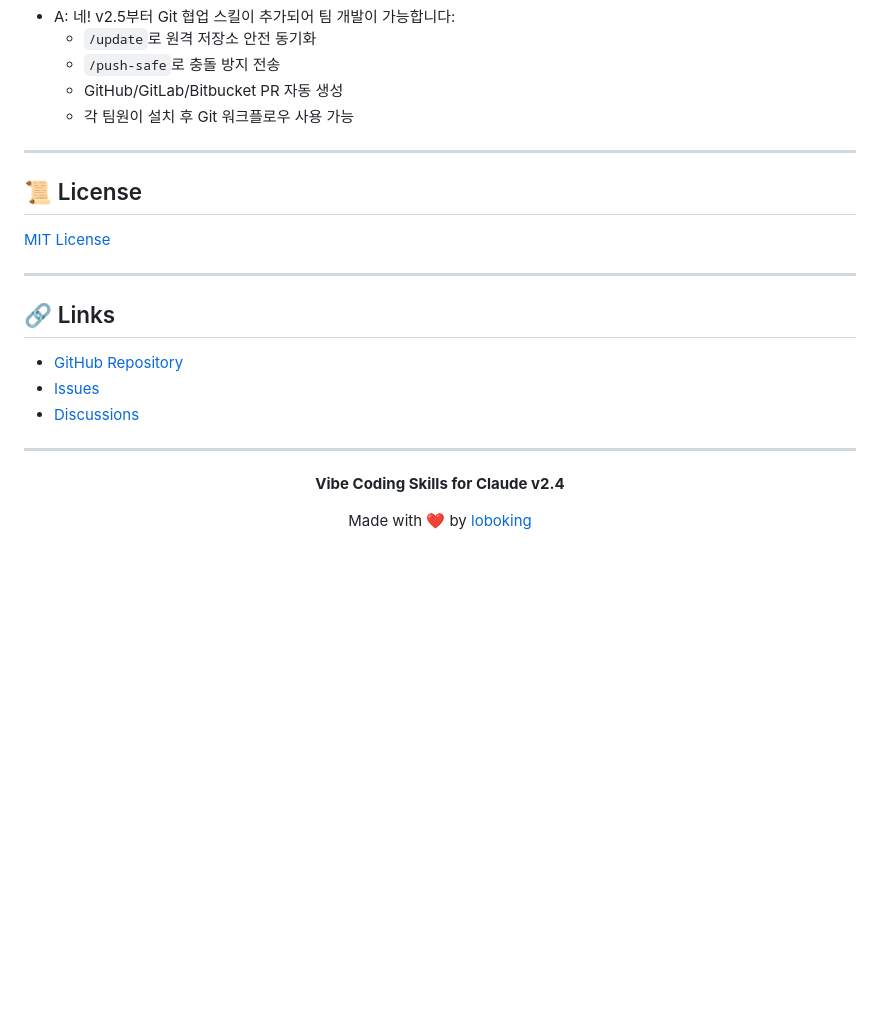
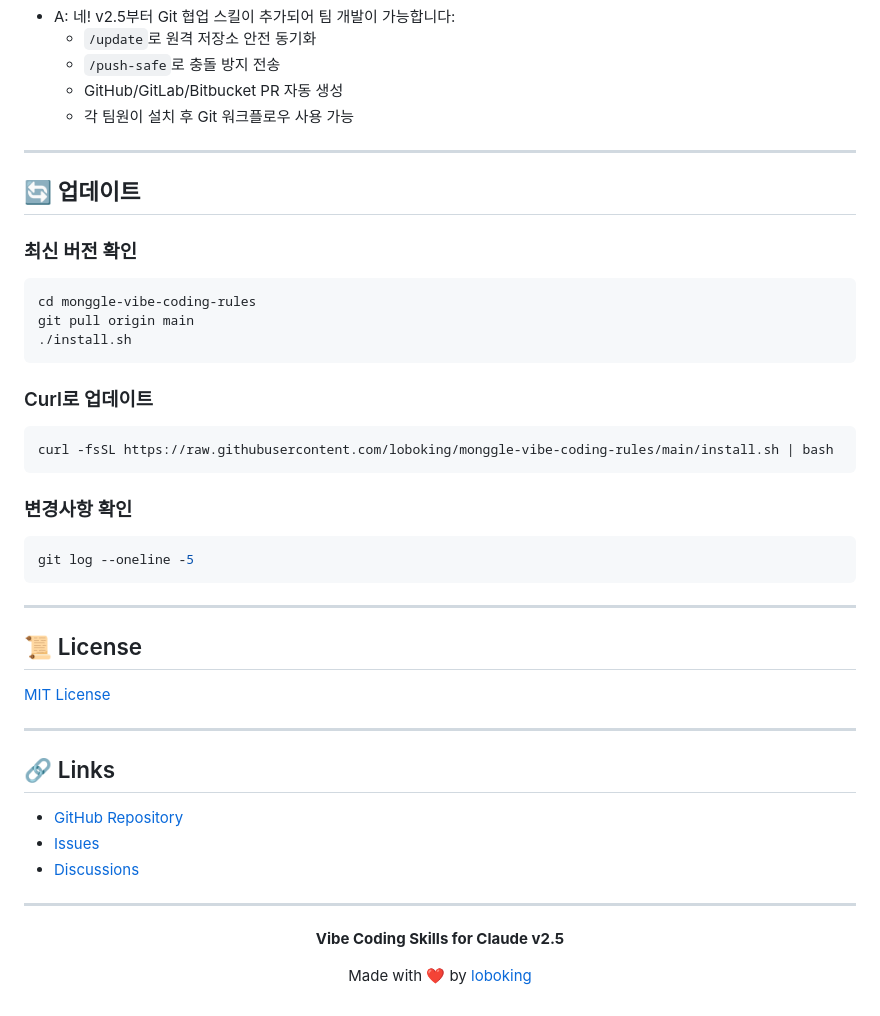
Before and after one commit to loboking/monggle-vibe-coding-rules, a Markdown page: README.md, the part around the change. Rendered like a GitHub page; blank space fills up the shorter version.

Commit message:
docs: add update instructions and fix version badge
- Add 🔄 업데이트 section with 3 update methods
  - git pull + install.sh
  - curl one-line installation
  - git log changelog check
- Fix version badge: v2.4 → v2.5

Co-Authored-By: Claude Opus 4.6 <noreply@anthropic.com>

````diff
--- a/README.md
+++ b/README.md
@@ -284,6 +284,30 @@ Gate(검증) → Scan(분석) → Fold(평가) → Verdict(판단) → Patch(구
 
 ---
 
+## 🔄 업데이트
+
+### 최신 버전 확인
+
+```bash
+cd monggle-vibe-coding-rules
+git pull origin main
+./install.sh
+```
+
+### Curl로 업데이트
+
+```bash
+curl -fsSL https://raw.githubusercontent.com/loboking/monggle-vibe-coding-rules/main/install.sh | bash
+```
+
+### 변경사항 확인
+
+```bash
+git log --oneline -5
+```
+
+---
+
 ## 📜 License
 
 [MIT License](LICENSE)
@@ -300,7 +324,7 @@ Gate(검증) → Scan(분석) → Fold(평가) → Verdict(판단) → Patch(구
 
 <div align="center">
 
-**Vibe Coding Skills for Claude v2.4**
+**Vibe Coding Skills for Claude v2.5**
 
 Made with ❤️ by [loboking](https://github.com/loboking)
 
````
